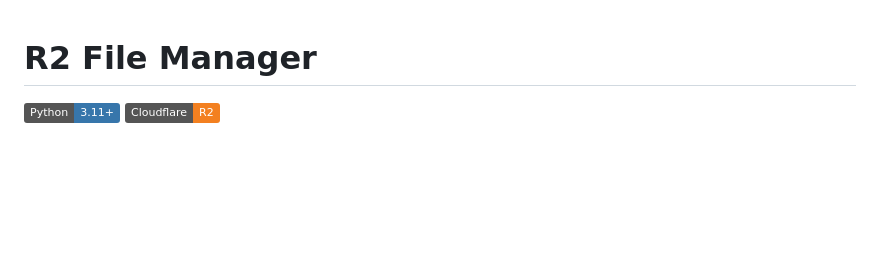
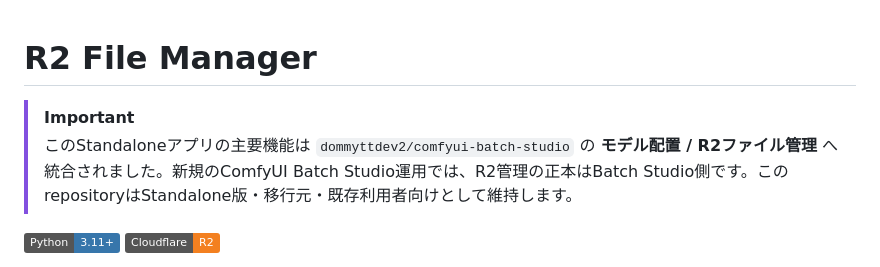
Before and after one commit to dommyttdev2/r2-file-manager, a Markdown page: README.md, the part around the change. Rendered like a GitHub page; badges without logos; blank space fills up the shorter version.

Commit message:
Mark R2 File Manager as standalone legacy

```diff
--- a/README.md
+++ b/README.md
@@ -1,4 +1,7 @@
 # R2 File Manager
+
+> [!IMPORTANT]
+> このStandaloneアプリの主要機能は `dommyttdev2/comfyui-batch-studio` の **モデル配置 / R2ファイル管理** へ統合されました。新規のComfyUI Batch Studio運用では、R2管理の正本はBatch Studio側です。このrepositoryはStandalone版・移行元・既存利用者向けとして維持します。
 
 [![Python 3.11+](https://img.shields.io/badge/Python-3.11%2B-3776AB?logo=python&logoColor=white)](https://www.python.org/)
 [![Cloudflare R2](https://img.shields.io/badge/Cloudflare-R2-F38020?logo=cloudflare&logoColor=white)](https://developers.cloudflare.com/r2/)
```
